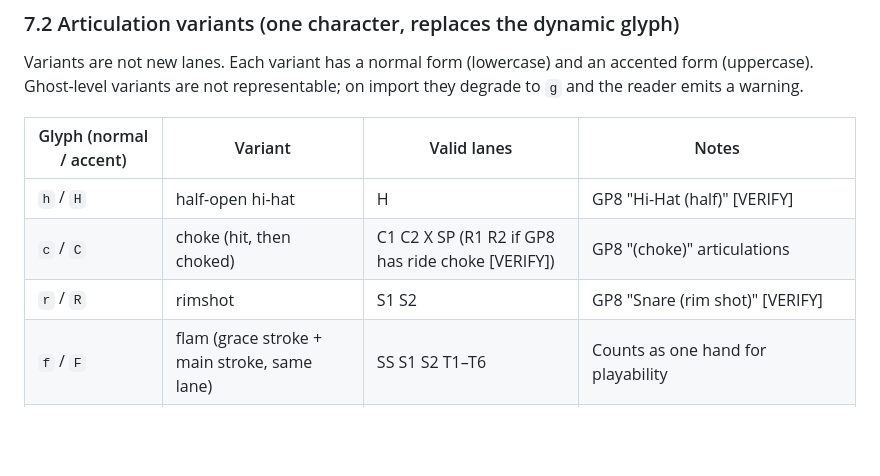
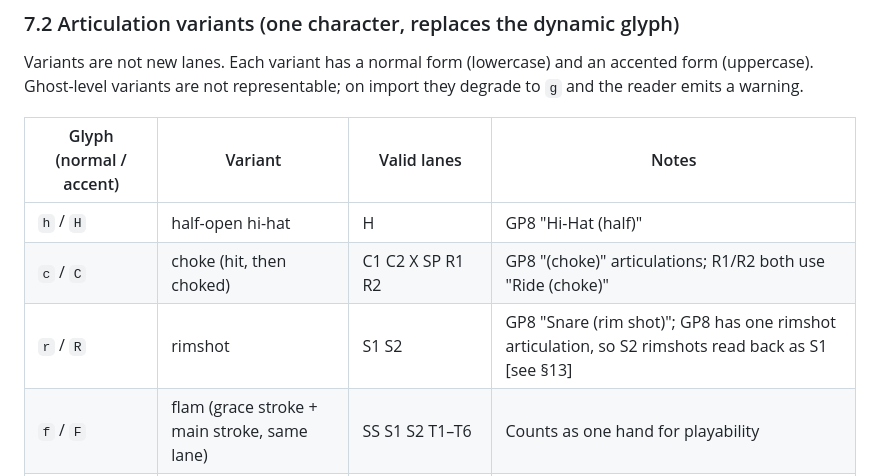
Before and after one commit to bobrobertsonson/broadway, a Markdown page: drumsmith/docs/GRID_SPEC.md, the part around one of its changes. Drawn GitHub-style; blank space fills up the shorter version.

```diff
--- a/drumsmith/docs/GRID_SPEC.md
+++ b/drumsmith/docs/GRID_SPEC.md
@@ -191,9 +191,9 @@ they degrade to `g` and the reader emits a warning.
 
 | Glyph (normal / accent) | Variant | Valid lanes | Notes |
 |---|---|---|---|
-| `h` / `H` | half-open hi-hat | H | GP8 "Hi-Hat (half)" [VERIFY] |
-| `c` / `C` | choke (hit, then choked) | C1 C2 X SP (R1 R2 if GP8 has ride choke [VERIFY]) | GP8 "(choke)" articulations |
-| `r` / `R` | rimshot | S1 S2 | GP8 "Snare (rim shot)" [VERIFY] |
+| `h` / `H` | half-open hi-hat | H | GP8 "Hi-Hat (half)" |
+| `c` / `C` | choke (hit, then choked) | C1 C2 X SP R1 R2 | GP8 "(choke)" articulations; R1/R2 both use "Ride (choke)" |
+| `r` / `R` | rimshot | S1 S2 | GP8 "Snare (rim shot)"; GP8 has one rimshot articulation, so S2 rimshots read back as S1 [see §13] |
 | `f` / `F` | flam (grace stroke + main stroke, same lane) | SS S1 S2 T1–T6 | Counts as one hand for playability |
 | `z` / `Z` | roll / buzz for the slot's duration | SS S1 S2 T1–T6 C1 C2 X SP R1 R2 | Consecutive `z` slots = one continuous roll. GP tremolo [VERIFY] |
 
```
Also changed, not shown: other parts of drumsmith/docs/GRID_SPEC.md (+51 -24 lines).
